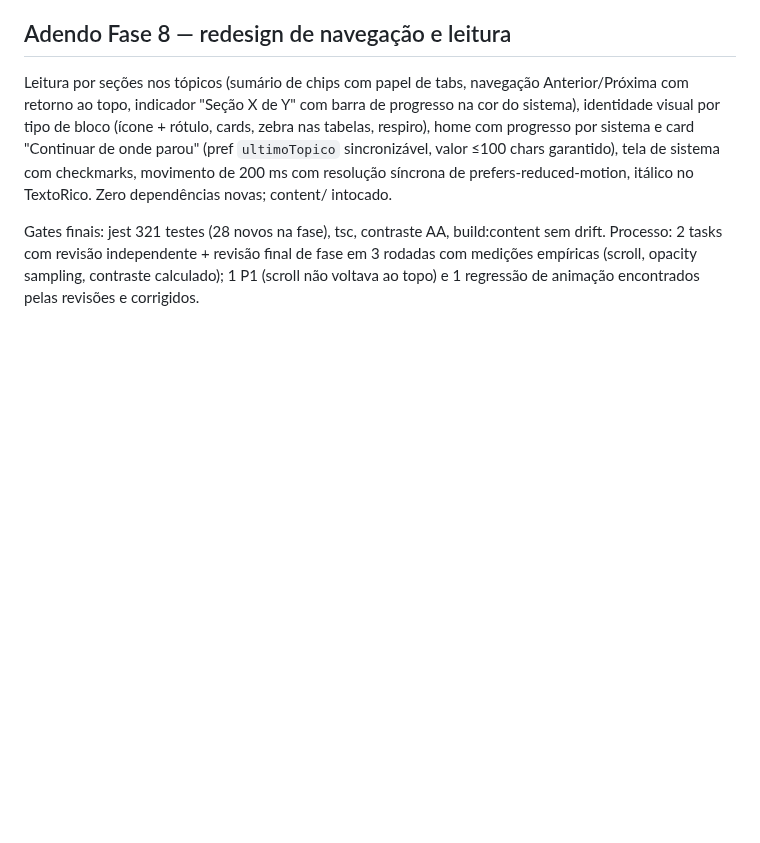
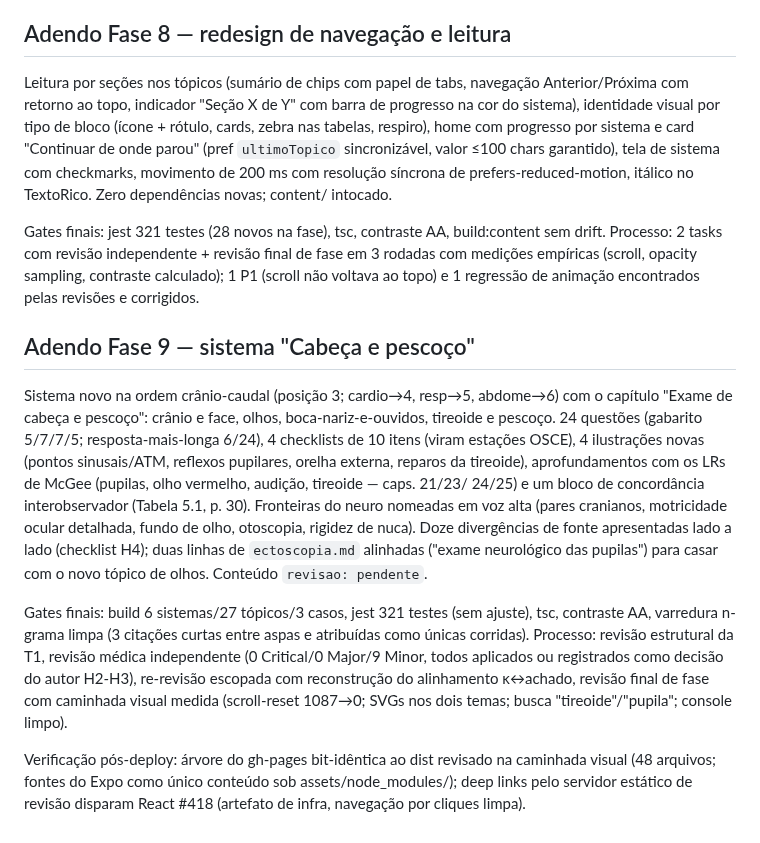
Before and after one commit to AntomirSantos/SemioGuia, a Markdown page: docs/verificacao-fase1b.md, the part around the change. GitHub-like rendering; blank space fills up the shorter version.

Commit message:
docs: fase 9 verification addendum

```diff
--- a/docs/verificacao-fase1b.md
+++ b/docs/verificacao-fase1b.md
@@ -460,3 +460,33 @@ build:content sem drift. Processo: 2 tasks com revisão independente +
 revisão final de fase em 3 rodadas com medições empíricas (scroll,
 opacity sampling, contraste calculado); 1 P1 (scroll não voltava ao topo)
 e 1 regressão de animação encontrados pelas revisões e corrigidos.
+
+## Adendo Fase 9 — sistema "Cabeça e pescoço"
+
+Sistema novo na ordem crânio-caudal (posição 3; cardio→4, resp→5,
+abdome→6) com o capítulo "Exame de cabeça e pescoço": crânio e face,
+olhos, boca-nariz-e-ouvidos, tireoide e pescoço. 24 questões (gabarito
+5/7/7/5; resposta-mais-longa 6/24), 4 checklists de 10 itens (viram
+estações OSCE), 4 ilustrações novas (pontos sinusais/ATM, reflexos
+pupilares, orelha externa, reparos da tireoide), aprofundamentos com os
+LRs de McGee (pupilas, olho vermelho, audição, tireoide — caps. 21/23/
+24/25) e um bloco de concordância interobservador (Tabela 5.1, p. 30).
+Fronteiras do neuro nomeadas em voz alta (pares cranianos, motricidade
+ocular detalhada, fundo de olho, otoscopia, rigidez de nuca). Doze
+divergências de fonte apresentadas lado a lado (checklist H4); duas
+linhas de `ectoscopia.md` alinhadas ("exame neurológico das pupilas")
+para casar com o novo tópico de olhos. Conteúdo `revisao: pendente`.
+
+Gates finais: build 6 sistemas/27 tópicos/3 casos, jest 321 testes (sem
+ajuste), tsc, contraste AA, varredura n-grama limpa (3 citações curtas
+entre aspas e atribuídas como únicas corridas). Processo: revisão
+estrutural da T1, revisão médica independente (0 Critical/0 Major/9
+Minor, todos aplicados ou registrados como decisão do autor H2-H3),
+re-revisão escopada com reconstrução do alinhamento κ↔achado, revisão
+final de fase com caminhada visual medida (scroll-reset 1087→0; SVGs nos
+dois temas; busca "tireoide"/"pupila"; console limpo).
+
+Verificação pós-deploy: árvore do gh-pages bit-idêntica ao dist revisado
+na caminhada visual (48 arquivos; fontes do Expo como único conteúdo sob
+assets/node_modules/); deep links pelo servidor estático de revisão
+disparam React #418 (artefato de infra, navegação por cliques limpa).
```
